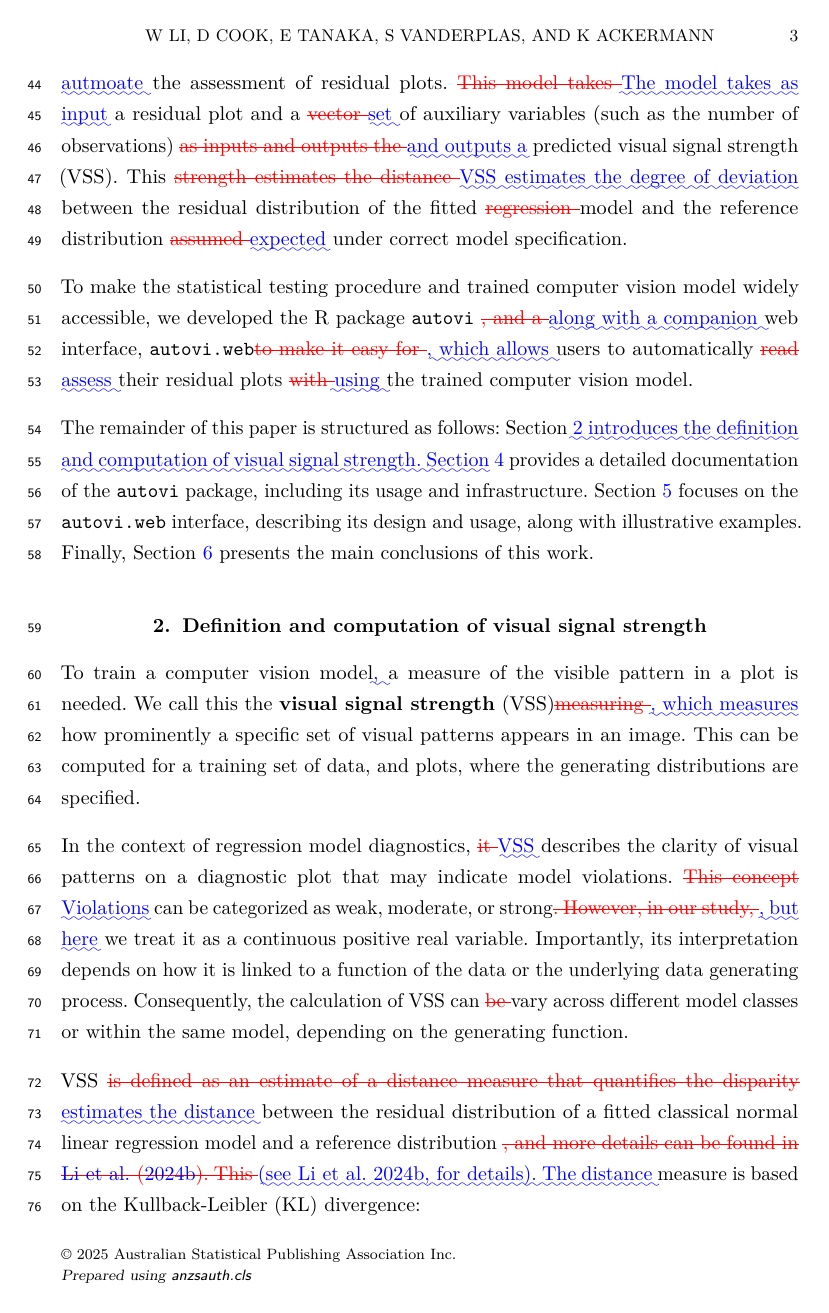
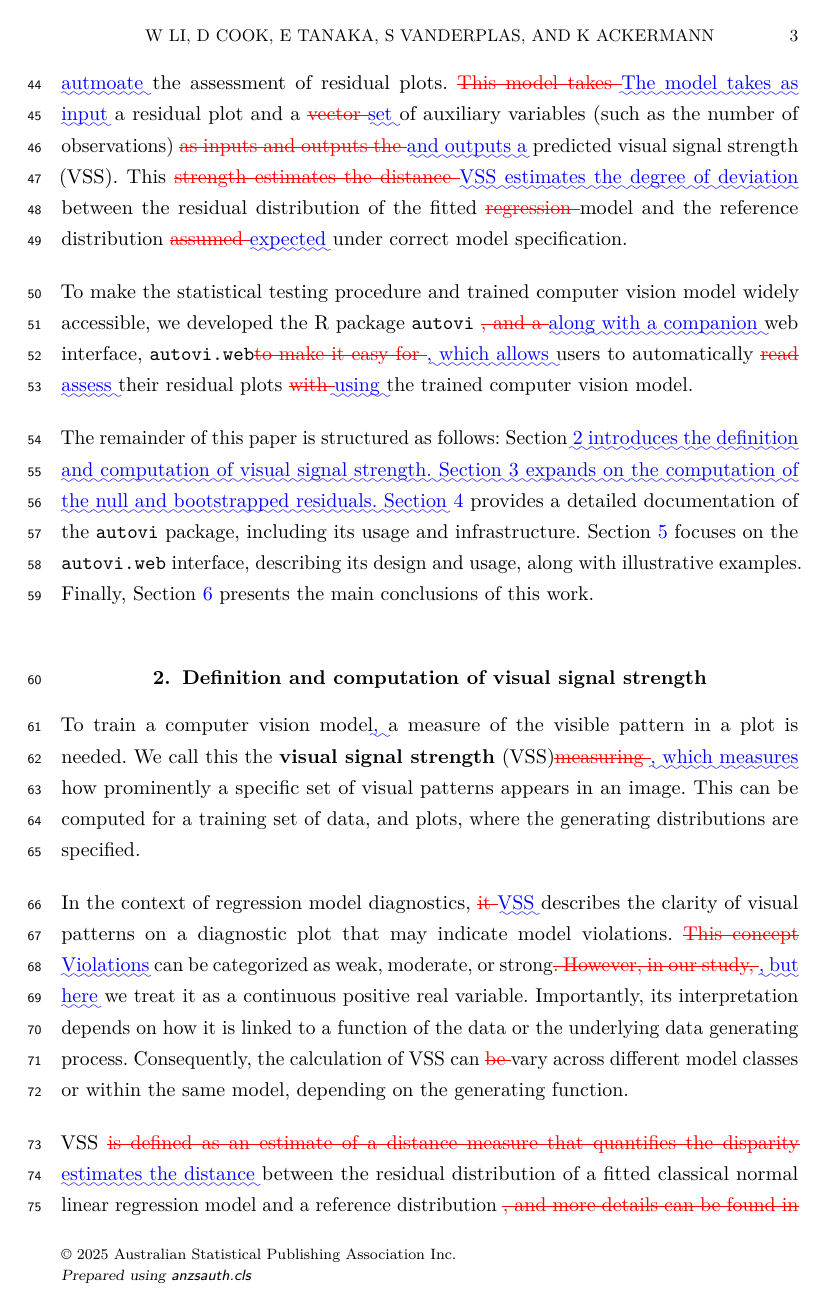
Before and after one commit to TengMCing/autovi_paper, a LaTeX document (diff.tex): page 3 of 24. Compiled offline with pdfLaTeX.

Commit message:
add diff.pdf

```diff
--- a/diff.tex
+++ b/diff.tex
@@ -12,32 +9,21 @@
 \documentclass[
 doublespace,
   times]{anzsauth}
-%DIF 9c10
-%DIF <
-%DIF -------
-\usepackage{xcolor} %DIF >
-%DIF -------
+
 \usepackage{amsmath,amssymb}
-%DIF 11a12
-\setcounter{secnumdepth}{5} %DIF >
-%DIF -------
 \usepackage{iftex}
 \ifPDFTeX
   \usepackage[T1]{fontenc}
   \usepackage[utf8]{inputenc}
   \usepackage{textcomp} % provide euro and other symbols
 \else % if luatex or xetex
-%DIF 17c19
-%DIF <   \usepackage{unicode-math}
-%DIF -------
-  \usepackage{unicode-math} % this also loads fontspec %DIF >
-%DIF -------
+  \usepackage{unicode-math}
   \defaultfontfeatures{Scale=MatchLowercase}
   \defaultfontfeatures[\rmfamily]{Ligatures=TeX,Scale=1}
 \fi
 \usepackage{lmodern}
 \ifPDFTeX\else
-  % xetex/luatex font selection
+    % xetex/luatex font selection
 \fi
 % Use upquote if available, for straight quotes in verbatim environments
 \IfFileExists{upquote.sty}{\usepackage{upquote}}{}
@@ -55,11 +41,9 @@ doublespace,
 }{% if KOMA class
   \KOMAoptions{parskip=half}}
 \makeatother
-%DIF 41-43d43
-%DIF < \usepackage{xcolor}
-%DIF < \setlength{\emergencystretch}{3em} % prevent overfull lines
-%DIF < \setcounter{secnumdepth}{5}
-%DIF -------
+\usepackage{xcolor}
+\setlength{\emergencystretch}{3em} % prevent overfull lines
+\setcounter{secnumdepth}{5}
 % Make \paragraph and \subparagraph free-standing
 \makeatletter
 \ifx\paragraph\undefined\else
@@ -125,12 +109,8 @@ doublespace,
 \newcommand{\VerbatimStringTok}[1]{\textcolor[rgb]{0.13,0.47,0.30}{#1}}
 \newcommand{\WarningTok}[1]{\textcolor[rgb]{0.37,0.37,0.37}{\textit{#1}}}
 
-%DIF 109-110c108
-%DIF < \providecommand{\tightlist}{%
-%DIF <   \setlength{\itemsep}{0pt}\setlength{\parskip}{0pt}}\usepackage{longtable,booktabs,array}
-%DIF -------
-\usepackage{longtable,booktabs,array} %DIF >
-%DIF -------
+\providecommand{\tightlist}{%
+  \setlength{\itemsep}{0pt}\setlength{\parskip}{0pt}}\usepackage{longtable,booktabs,array}
 \usepackage{calc} % for calculating minipage widths
 % Correct order of tables after \paragraph or \subparagraph
 \usepackage{etoolbox}
@@ -156,24 +136,6 @@ doublespace,
 \def\fps@figure{htbp}
 \makeatother
 
-%DIF 136a134-149
- %DIF >
- %DIF >
- %DIF >
- %DIF >
-\setlength{\emergencystretch}{3em} % prevent overfull lines %DIF >
- %DIF >
-\providecommand{\tightlist}{% %DIF >
-  \setlength{\itemsep}{0pt}\setlength{\parskip}{0pt}} %DIF >
- %DIF >
- %DIF >
- %DIF >
-  %DIF >
-\usepackage[]{natbib} %DIF >
-\bibliographystyle{anzsj} %DIF >
- %DIF >
- %DIF >
-%DIF -------
 \usepackage{pmboxdraw}
 \makeatletter
 \@ifpackageloaded{caption}{}{\usepackage{caption}}
@@ -216,21 +178,13 @@ doublespace,
 \@ifpackageloaded{caption}{}{\usepackage{caption}}
 \@ifpackageloaded{subcaption}{}{\usepackage{subcaption}}
 \makeatother
-%DIF 178-180d192
-%DIF <
-%DIF < \usepackage[]{natbib}
-%DIF < \bibliographystyle{anzsj}
-%DIF -------
+
+\usepackage[]{natbib}
+\bibliographystyle{anzsj}
 \usepackage{bookmark}
-%DIF 182d193
-%DIF <
-%DIF -------
+
 \IfFileExists{xurl.sty}{\usepackage{xurl}}{} % add URL line breaks if available
-%DIF 184c194
-%DIF < \urlstyle{same} % disable monospaced font for URLs
-%DIF -------
-\urlstyle{same} %DIF >
-%DIF -------
+\urlstyle{same} % disable monospaced font for URLs
 \hypersetup{
   pdftitle={Automated Residual Plot Assessment with the R Package autovi and the Shiny App autovi.web},
   pdfauthor={Weihao Li; Dianne Cook; Emi Tanaka; Susan VanderPlas; Klaus Ackermann},
@@ -479,12 +433,14 @@ computer vision model.
 
 The remainder of this paper is structured as follows:
 Section~\DIFaddbegin \DIFadd{\ref{sec-vss-desc} introduces the definition and computation of
-visual signal strength. Section~}\DIFaddend \ref{sec-autovi} provides a detailed
-documentation of the \texttt{autovi} package, including its usage and
-infrastructure. Section~\ref{sec-autovi-web} focuses on the
-\texttt{autovi.web} interface, describing its design and usage, along
-with illustrative examples. Finally, Section~\ref{sec-autovi-conclusion}
-presents the main conclusions of this work.
+visual signal strength. Section~\ref{sec-null-and-boot-desc} expands on
+the computation of the null and bootstrapped residuals.
+Section~}\DIFaddend \ref{sec-autovi} provides a detailed documentation of the
+\texttt{autovi} package, including its usage and infrastructure.
+Section~\ref{sec-autovi-web} focuses on the \texttt{autovi.web}
+interface, describing its design and usage, along with illustrative
+examples. Finally, Section~\ref{sec-autovi-conclusion} presents the main
+conclusions of this work.
 
 \section{Definition and computation of visual signal
 strength}\label{sec-vss-desc}
```
Also changed, not shown: diff.tex (9 more changed lines), 2 other files.
